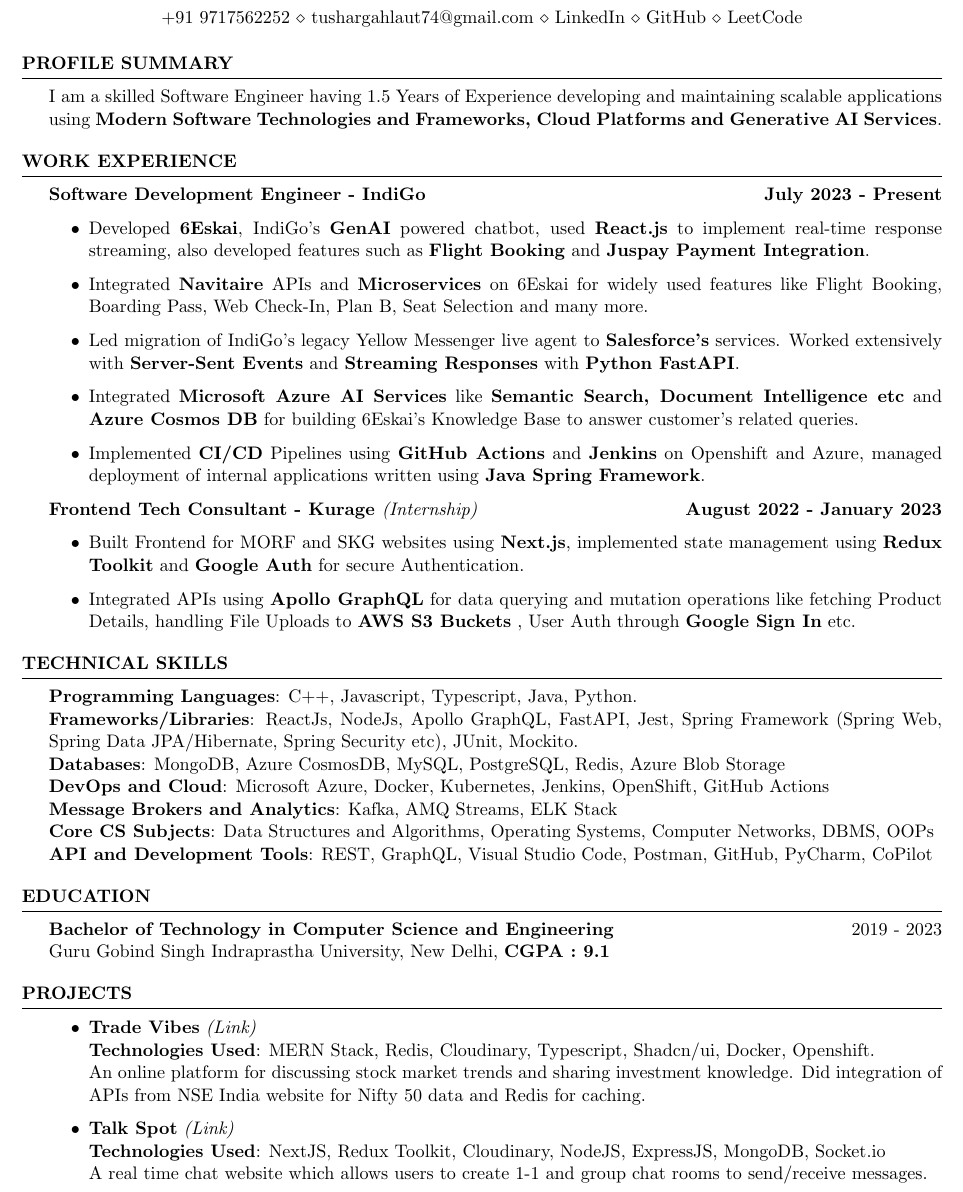
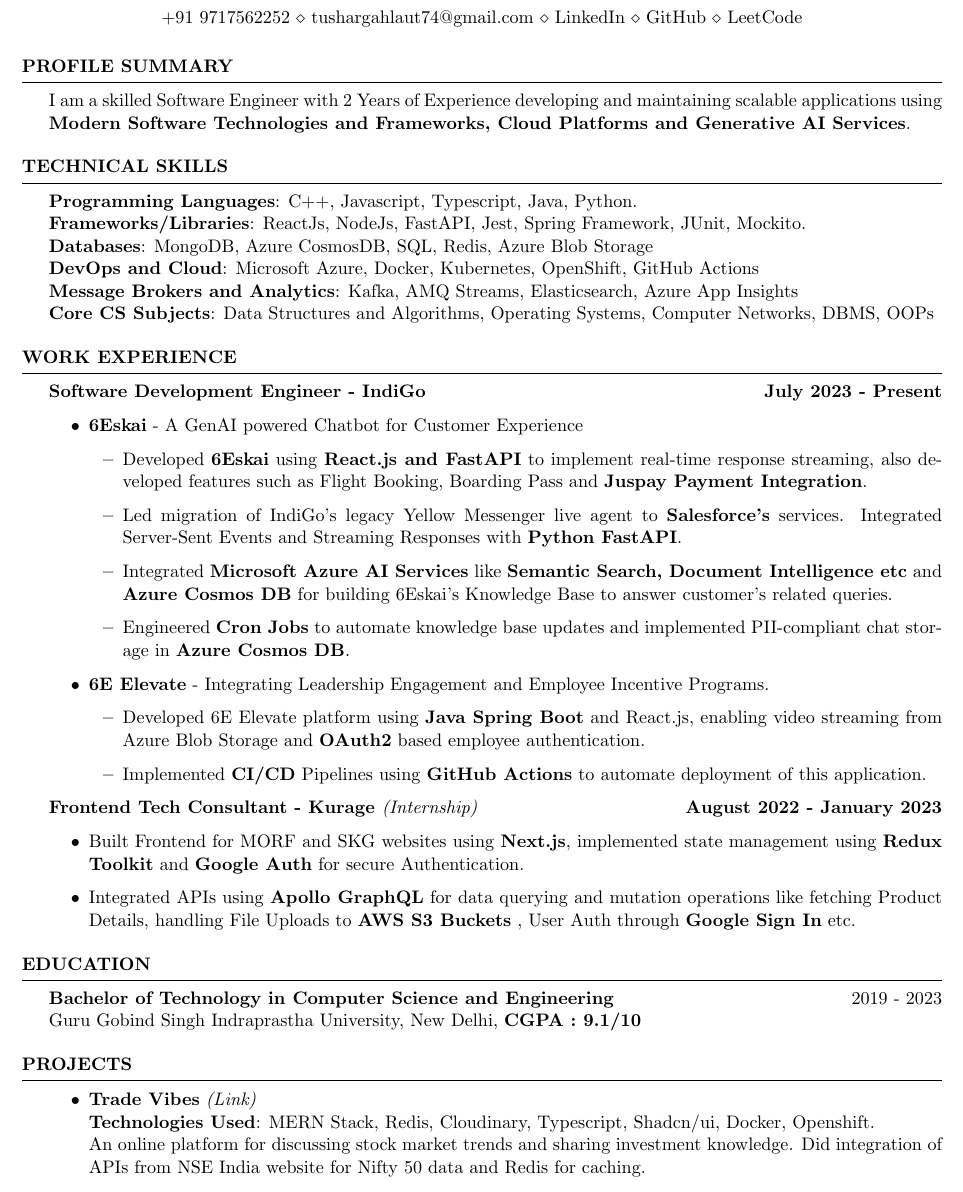
Before and after one commit to tushargahlaut/resume-latex, a LaTeX CV (Resume Latex.tex): part of the page, cut so that both start at the same text. The pictures show the PDF file Tushar Gahlaut Resume.pdf that the author committed with the source.

Commit message:
Bring up TechSkills, Remove project, add point for skai

```diff
--- a/Resume Latex.tex
+++ b/Resume Latex.tex
@@ -41,4 +41,3 @@
 
 \begin{rSection}{Profile Summary}
 
-{\normalfont I am a skilled Software Engineer having 1.5 Years of Experience developing and maintaining scalable applications using \textbf{Modern Software  Technologies and Frameworks, Cloud Platforms and Generative AI Services}.}
@@ -47,3 +59,15 @@
+\textbf{Frameworks/Libraries}: {\normalfont ReactJs, NodeJs, FastAPI, Jest, Spring Framework, JUnit, Mockito.}
+ \\
+ \textbf{Databases}: {\normalfont MongoDB, Azure CosmosDB, SQL, Redis, Azure Blob Storage}
+ \\
+ \textbf{DevOps and Cloud}: {\normalfont Microsoft Azure, Docker, Kubernetes, OpenShift, GitHub Actions}
+ \\
+ \textbf{Message Brokers and Analytics}: {\normalfont Kafka, AMQ Streams, Elasticsearch, Azure App Insights}
+\\ \textbf{Core CS Subjects}: {\normalfont Data Structures and Algorithms, Operating Systems, Computer Networks, DBMS, OOPs}
+% \textbf{API and Development Tools}: {\normalfont REST, GraphQL, Visual Studio Code, Postman, GitHub, PyCharm, CoPilot}
+\end{rSection}
+
+
 
 
 %----------------------------------------------------------------------------------------
@@ -57,13 +81,26 @@
 
 {\bf Software Development Engineer - IndiGo  \hfill July 2023 - Present }
 \begin{itemize}
-    \item {\normalfont Developed \textbf{6Eskai}, IndiGo's \textbf{GenAI} powered chatbot, by using \textbf{React.js} and implemented real-time response streaming, also developed features such as \textbf{Flight Booking} and \textbf{Juspay Payment Integration}.}
-    \item{\normalfont Integrated \textbf{Navitaire} APIs and \textbf{Microservices} on 6Eskai for widely used features like Flight Booking, Boarding Pass, Web Check-In, Plan B, Seat Selection and many more.}
-    \item {\normalfont Led migration of IndiGo's legacy Yellow Messenger live agent to \textbf{Salesforce's} services. Worked extensively with \textbf{Server-Sent Events} and \textbf{Streaming Responses} with \textbf{Python FastAPI}.}
+\item{\normalfont{ \textbf{6Eskai} - A GenAI powered Chatbot for Customer Experience }}
+\begin{itemize}
+    \item {\normalfont Developed \textbf{6Eskai} using \textbf{React.js and FastAPI} to implement real-time response streaming, also developed features such as \normalfont{Flight Booking, Boarding Pass} and \textbf{Juspay Payment Integration}.}
+    \item {\normalfont Led migration of IndiGo's legacy Yellow Messenger live agent to \textbf{Salesforce's} services. Integrated \normalfont{Server-Sent Events} and \normalfont{Streaming Responses} with \textbf{Python FastAPI}.}
     \item {\normalfont Integrated \textbf{Microsoft Azure AI Services} like \textbf{Semantic Search, Document Intelligence etc} and \textbf{Azure Cosmos DB} for building 6Eskai's Knowledge Base to answer customer's related queries.}
-    \item {\normalfont Implemented \textbf{CI/CD} Pipelines using \textbf{GitHub Actions} and \textbf{Jenkins} on Openshift and Azure, managed deployment of internal applications written using \textbf{Java Spring Framework}.}
+    \item{ \normalfont{Engineered \textbf{Cron Jobs} to automate knowledge base updates and implemented PII-compliant chat storage in \textbf{Azure Cosmos DB}.} }
 \end{itemize}
 
+    % \item{\normalfont Integrated \normalfont{Navitaire} APIs and \textbf{Microservices} on 6Eskai for widely used features like Flight Booking, Boarding Pass, Web Check-In, Plan B, Seat Selection and many more.}
+
+    % \item {\normalfont Integrated \textbf{Microsoft Azure AI Services} like \normalfont{Semantic Search, Document Intelligence etc} and \textbf{Azure Cosmos DB} for building 6Eskai's Knowledge Base to answer customer's related queries.}
+    % \item {\normalfont Implemented \textbf{CI/CD} Pipelines using \textbf{GitHub Actions} on Openshift and Azure, automated deployment of internal applications written using \textbf{Java Spring Framework}.}
+\end{itemize}
+\begin{itemize}
+    \item {\normalfont \textbf{6E Elevate} - Integrating Leadership Engagement and Employee Incentive Programs.}
+    \begin{itemize}
+        \item {\normalfont Developed 6E Elevate platform using \textbf{Java Spring Boot} and \normalfont{React.js}, enabling video streaming from Azure Blob Storage and \textbf{OAuth2} based employee authentication.}
+        \item {\normalfont Implemented \textbf{CI/CD} Pipelines using \textbf{GitHub Actions} to automate deployment of this application.}
+    \end{itemize}
+\end{itemize}
 
 {\bf Frontend Tech Consultant - Kurage {\normalfont \emph{(Internship)}}  \hfill August 2022 - January 2023 }
 \begin{itemize}
@@ -74,6 +111,7 @@
 \end{itemize}
 
 \end{rSection}
+
 
 
 %----------------------------------------------------------------------------------------
@@ -100,34 +142,14 @@
     {\emph{(Link)}}
     \\ \textbf{Technologies Used}: MERN Stack, Redis, Cloudinary, Typescript, Shadcn/ui, Docker, Openshift.
      \\An online platform for discussing stock market trends and sharing investment knowledge. Did integration of APIs from NSE India website for Nifty 50 data and Redis for caching.
-    \item \textbf{TalkSpot}
-   \href{https://github.com/tushargahlaut/talkspot-chat-app}{\emph{(Link)}}
-   \\ \textbf{Technologies Used}: NextJS, Redux Toolkit, Cloudinary, NodeJS, ExpressJS, MongoDB, Socket.io
-   \\{\normalfont A real time chat website which allows users to create 1-1 and group chat rooms to send/receive messages.}
+   %  \item \textbf{Talk Spot}
+   % \href{https://github.com/tushargahlaut/talkspot-chat-app}{\emph{(Link)}}
+   % \\ \textbf{Technologies Used}: NextJS, Redux Toolkit, Cloudinary, NodeJS, ExpressJS, MongoDB, Socket.io
+   % \\{\normalfont A real time chat website which allows users to create 1-1 and group chat rooms to send/receive messages.}
 
    \end{itemize}
 \end{rSection}
 
-\begin{rSection}{TECHNICAL SKILLS}
-
-
-%----------------------------------------------------------------------------------------
-%	TECHNICAL STRENGTHS SECTION
-%----------------------------------------------------------------------------------------
-
-
-\textbf{Programming Languages}: {\normalfont C++, Javascript, Typescript, Java, Python.}
-\\
-\textbf{Frameworks/Libraries}: {\normalfont ReactJs, NodeJs, Apollo GraphQL, FastAPI, Jest, Spring Framework (Spring Web, Spring Data JPA/Hibernate, Spring Security etc), JUnit, Mockito.}
- \\
- \textbf{Databases}: {\normalfont MongoDB, Azure CosmosDB, MySQL, PostgreSQL, Redis, Azure Blob Storage}
- \\
- \textbf{DevOps and Cloud}: {\normalfont Microsoft Azure, Docker, Kubernetes, Jenkins, OpenShift, GitHub Actions}
- \\
- \textbf{Message Brokers and Analytics}: {\normalfont Kafka, AMQ Streams, Elasticsearch, Logstash, Kibana}
-\\ \textbf{Core CS Subjects}: {\normalfont Data Structures and Algorithms, Operating Systems, Computer Networks, DBMS, OOPs}\\
-\textbf{API and Development Tools}: {\normalfont REST, GraphQL, Visual Studio Code, Postman, GitHub, PyCharm, CoPilot}
-\end{rSection}
 
 %----------------------------------------------------------------------------------------
 %	ACHIEVEMENTS AND CERTIFICATES
```
Also changed, not shown: Tushar Gahlaut Resume.pdf, Resume Latex.tex (23 more changed lines).
